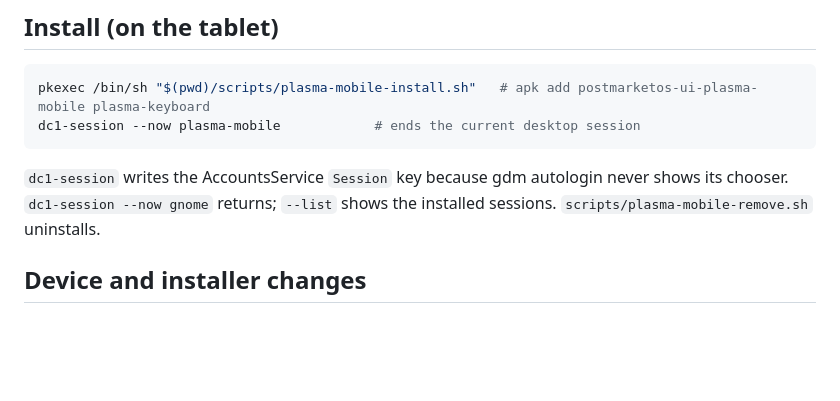
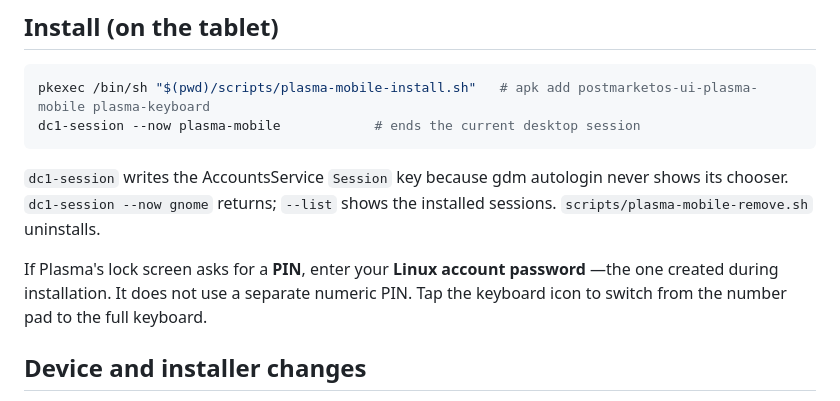
Before and after one commit to denysvitali/dc-1-pmos, a Markdown page: docs/plasma-mobile.md, the part around the change. Drawn GitHub-style; blank space fills up the shorter version.

Commit message:
Explain that Plasma lock-screen PIN means Linux account password

```diff
--- a/docs/plasma-mobile.md
+++ b/docs/plasma-mobile.md
@@ -32,6 +32,10 @@ dc1-session --now plasma-mobile            # ends the current desktop session
 `dc1-session` writes the AccountsService `Session` key because gdm autologin
 never shows its chooser. `dc1-session --now gnome` returns; `--list` shows
 the installed sessions. `scripts/plasma-mobile-remove.sh` uninstalls.
+
+If Plasma's lock screen asks for a **PIN**, enter your **Linux account password**
+—the one created during installation. It does not use a separate numeric PIN.
+Tap the keyboard icon to switch from the number pad to the full keyboard.
 
 ## Device and installer changes
 
```
